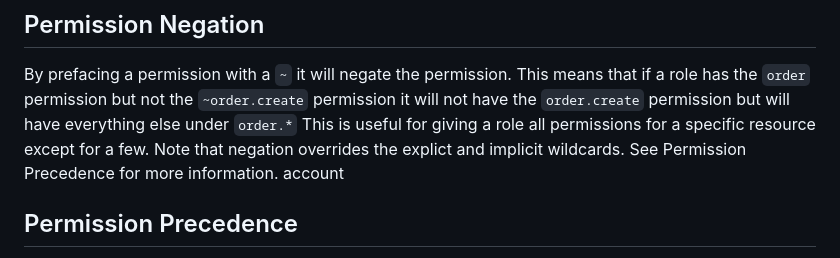
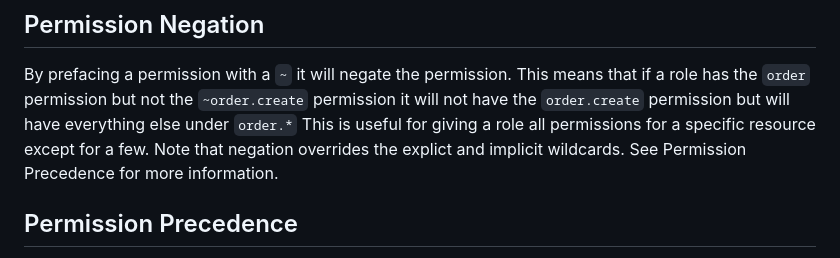
Before and after one commit to jackgpalfrey/horizon-restaurants, a Markdown page: docs/Permissions.md, the part around the change. Rendered like a GitHub page.

Commit message:
docs: fix typo in Permissions.md

```diff
--- a/docs/Permissions.md
+++ b/docs/Permissions.md
@@ -17,7 +17,7 @@ The permission system supports implicit wildcards. This means that if a role has
 ## Permission Negation
 
 By prefacing a permission with a `~` it will negate the permission. This means that if a role has the `order` permission but not the `~order.create` permission it will not have the `order.create` permission but will have everything else under `order.*` This is useful for giving a role all permissions for a specific resource except for a few. Note that negation overrides the explict and implicit wildcards. See Permission Precedence for more information.
-account
+
 ## Permission Precedence
 
 The permission system handles precedence in order of specificity. E.g `account.update.self` will override `account.update` which will override `account` etc. Explicit wildcards have the lowest precedence.
```
